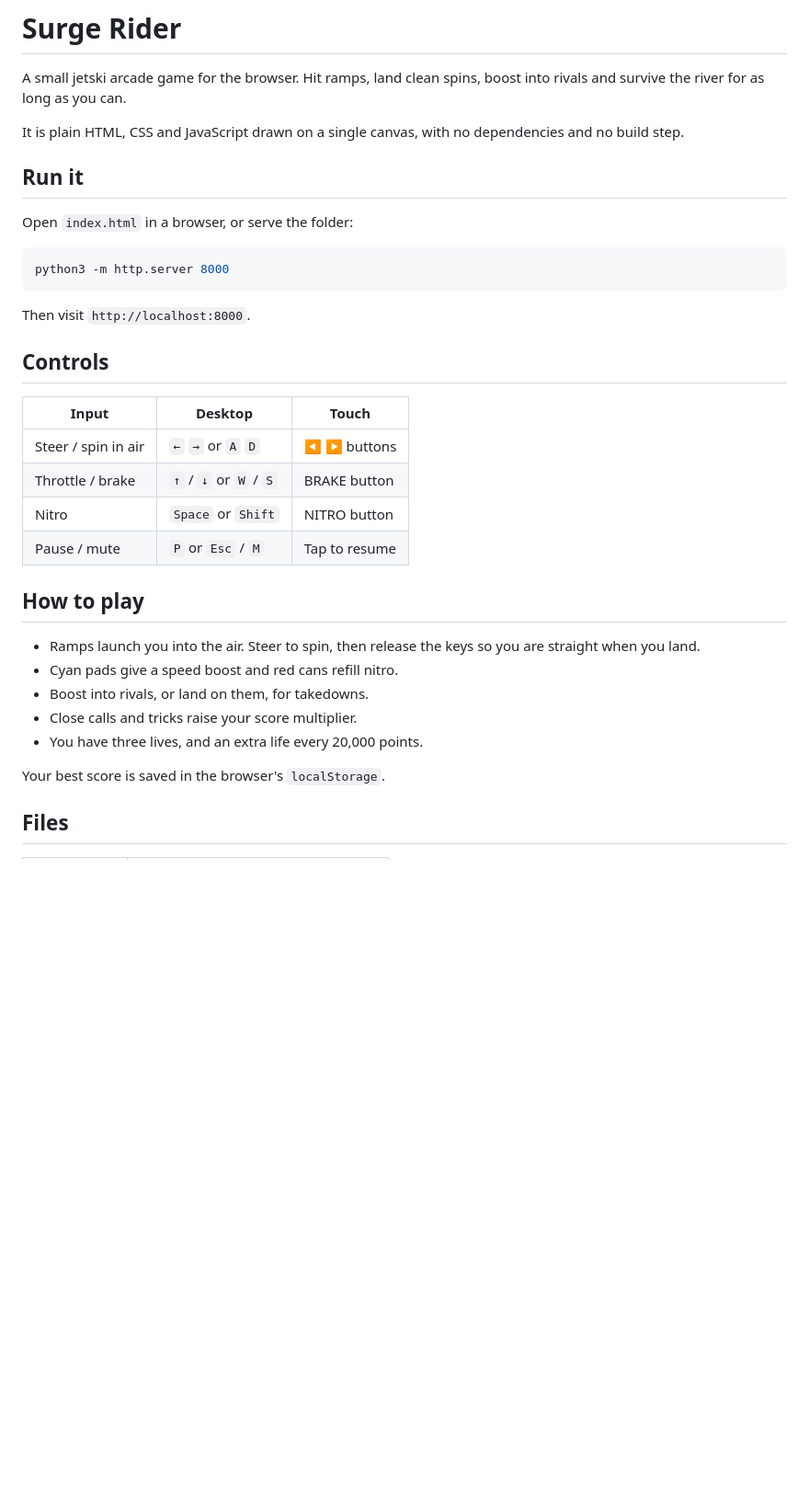
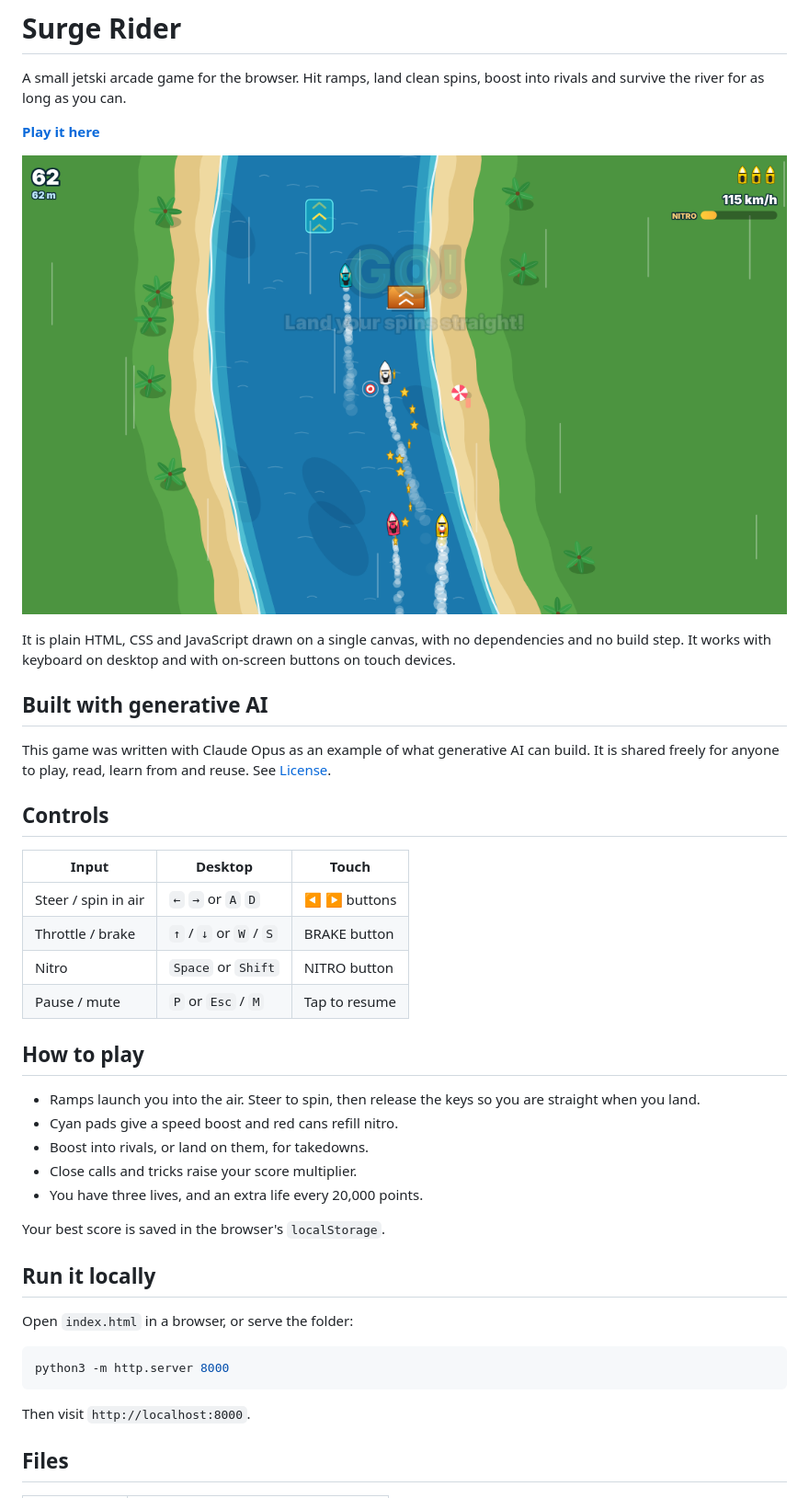
Before and after one commit to howtoaicontent/surge-rider, a Markdown page: README.md, the part around one of its changes. Shown at 92% size. Rendered like a GitHub page; pictures changed too: docs/gameplay.png (added); blank space fills up the shorter version.

Commit message:
Add license, Pages workflow and README polish (#1)
Add the 0BSD license, a GitHub Pages deployment workflow, a gameplay screenshot, an AI-generation note, and basic editor and git config.

Co-authored-by: Claude <noreply@anthropic.com>

````diff
--- a/README.md
+++ b/README.md
@@ -2,25 +2,23 @@
 
 A small jetski arcade game for the browser. Hit ramps, land clean spins, boost into rivals and survive the river for as long as you can.
 
-It is plain HTML, CSS and JavaScript drawn on a single canvas, with no dependencies and no build step.
+**[Play it here](https://howtoaicontent.github.io/surge-rider/)**
 
-## Run it
+![Surge Rider gameplay](docs/gameplay.png)
 
-Open `index.html` in a browser, or serve the folder:
+It is plain HTML, CSS and JavaScript drawn on a single canvas, with no dependencies and no build step. It works with keyboard on desktop and with on-screen buttons on touch devices.
 
-```bash
-python3 -m http.server 8000
-```
+## Built with generative AI
 
-Then visit `http://localhost:8000`.
+This game was written with Claude Opus as an example of what generative AI can build. It is shared freely for anyone to play, read, learn from and reuse. See [License](#license).
 
 ## Controls
 
-| Input               | Desktop                | Touch       |
-| ------------------- | ---------------------- | ----------- |
-| Steer / spin in air | `←` `→` or `A` `D`     | ◀ ▶ buttons |
-| Throttle / brake    | `↑` / `↓` or `W` / `S` | BRAKE button |
-| Nitro               | `Space` or `Shift`     | NITRO button |
+| Input               | Desktop                | Touch         |
+| ------------------- | ---------------------- | ------------- |
+| Steer / spin in air | `←` `→` or `A` `D`     | ◀ ▶ buttons   |
+| Throttle / brake    | `↑` / `↓` or `W` / `S` | BRAKE button  |
+| Nitro               | `Space` or `Shift`     | NITRO button  |
 | Pause / mute        | `P` or `Esc` / `M`     | Tap to resume |
 
 ## How to play
@@ -33,6 +31,16 @@ Then visit `http://localhost:8000`.
 
 Your best score is saved in the browser's `localStorage`.
 
+## Run it locally
+
+Open `index.html` in a browser, or serve the folder:
+
+```bash
+python3 -m http.server 8000
+```
+
+Then visit `http://localhost:8000`.
+
 ## Files
 
 | File         | Purpose                              |
````
Also changed, not shown: other parts of README.md (+8 -0 lines), 4 other files.
